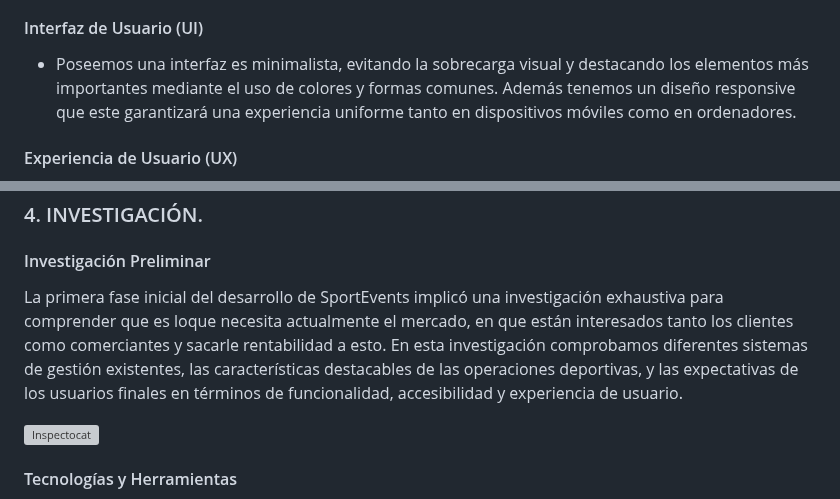
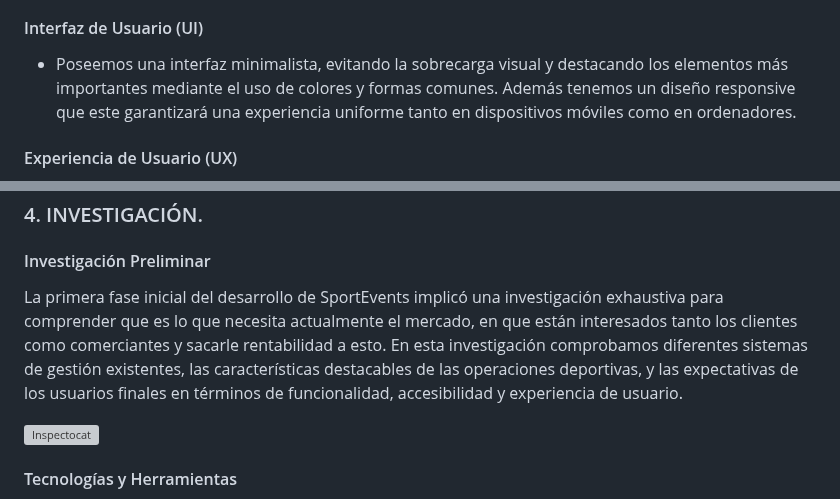
Before and after one commit to yhorm4884/Olimpus, a Markdown page: documentation/MEMORIA_FINAL.md, 2 parts joined by grey strips. Rendered like a GitHub page; grey boxes are pictures that could not be loaded.

Commit message:
Memoria Final Fix's

```diff
--- a/documentation/MEMORIA_FINAL.md
+++ b/documentation/MEMORIA_FINAL.md
@@ -150,7 +150,7 @@
 - Para los textos se utiliza la fuente <b>Betm-Black</b>, una tipografía moderna y en negrita que contribuye a un aspecto visual fuerte y decidido. Esta elección refuerza la accesibilidad y la facilidad de lectura en todas las interfaces de usuario, siendo ideal para destacar titulares y elementos clave sin sacrificar la claridad.
 
 #### Interfaz de Usuario (UI)
-- Poseemos una interfaz es minimalista, evitando la sobrecarga visual y destacando los elementos más importantes mediante el uso de colores y formas comunes. Además tenemos un diseño responsive que este garantizará una experiencia uniforme tanto en dispositivos móviles como en ordenadores.
+- Poseemos una interfaz minimalista, evitando la sobrecarga visual y destacando los elementos más importantes mediante el uso de colores y formas comunes. Además tenemos un diseño responsive que este garantizará una experiencia uniforme tanto en dispositivos móviles como en ordenadores.
 
 #### Experiencia de Usuario (UX)
 - La experiencia del usuario es más fluida, ya que nuestra aplicación posee una estructura de navegación que permite a los usuarios encontrar rápidamente lo que necesitan. Es importante destacar que tambien la interactividad es prioridad, ya que poseemos elementos como calendarios dinámicos y formularios interactivos para una gestión efectiva y sin esfuerzos.
@@ -163,7 +163,7 @@
 
 <div style="display: flex; align-items: center; justify-content: space-between;">
   <p style="flex: 1; text-align: justify; margin-right: 20px;">
-    La primera fase inicial del desarrollo de SportEvents implicó una investigación exhaustiva para comprender que es loque necesita actualmente el mercado, en que están interesados tanto los clientes como comerciantes y sacarle rentabilidad a esto. En esta investigación comprobamos diferentes sistemas de gestión existentes, las características destacables de las operaciones deportivas, y las expectativas de los usuarios finales en términos de funcionalidad, accesibilidad y experiencia de usuario.
+    La primera fase inicial del desarrollo de SportEvents implicó una investigación exhaustiva para comprender que es lo que necesita actualmente el mercado, en que están interesados tanto los clientes como comerciantes y sacarle rentabilidad a esto. En esta investigación comprobamos diferentes sistemas de gestión existentes, las características destacables de las operaciones deportivas, y las expectativas de los usuarios finales en términos de funcionalidad, accesibilidad y experiencia de usuario.
   </p>
   <img src="https://octodex.github.com/images/inspectocat.jpg" alt="Inspectocat" style="flex-shrink: 0; width: 150px; height: 150px;">
 </div>
```
Also changed, not shown: other parts of documentation/MEMORIA_FINAL.md (+1 -1 lines).
